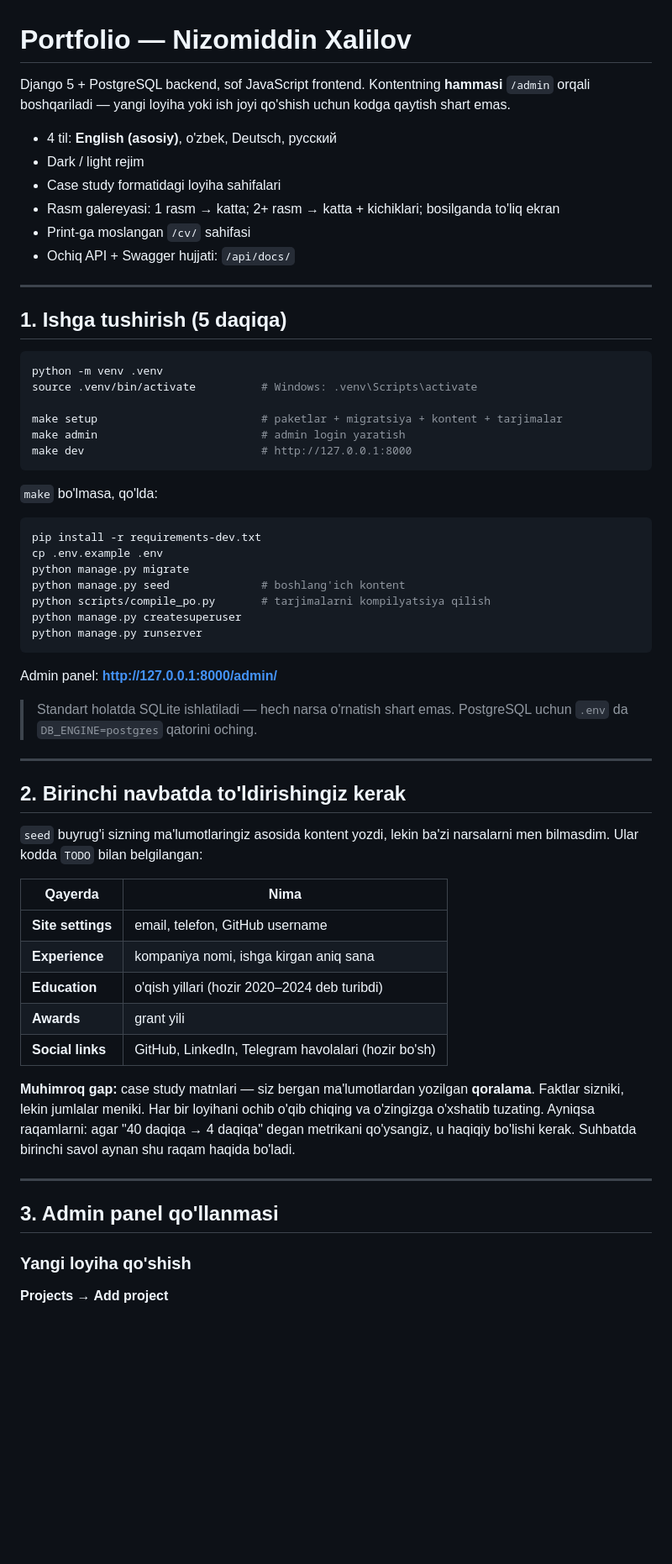
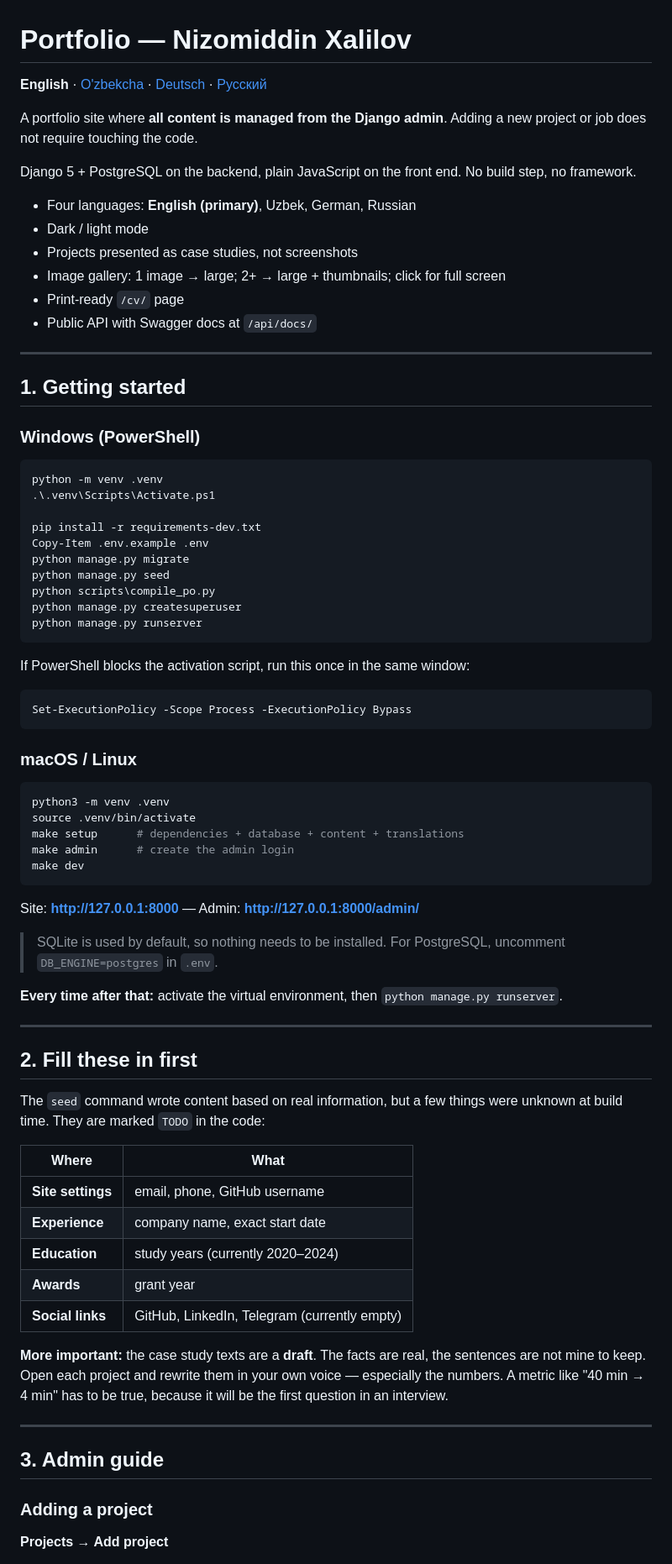
Before and after one commit to Nizomiddin0628/NKh-portfolio, a Markdown page: README.md, the part around one of its changes. Shown at 84% size. Drawn GitHub-style; blank space fills up the shorter version.

Commit message:
docs: update and format README.md

````diff
--- a/README.md
+++ b/README.md
@@ -1,72 +1,88 @@
 # Portfolio — Nizomiddin Xalilov
 
-Django 5 + PostgreSQL backend, sof JavaScript frontend. Kontentning **hammasi**
-`/admin` orqali boshqariladi — yangi loyiha yoki ish joyi qo'shish uchun kodga
-qaytish shart emas.
+**English** · [O'zbekcha](README.uz.md) · [Deutsch](README.de.md) · [Русский](README.ru.md)
 
-- 4 til: **English (asosiy)**, o'zbek, Deutsch, русский
-- Dark / light rejim
-- Case study formatidagi loyiha sahifalari
-- Rasm galereyasi: 1 rasm → katta; 2+ rasm → katta + kichiklari; bosilganda to'liq ekran
-- Print-ga moslangan `/cv/` sahifasi
-- Ochiq API + Swagger hujjati: `/api/docs/`
+A portfolio site where **all content is managed from the Django admin**. Adding a
+new project or job does not require touching the code.
+
+Django 5 + PostgreSQL on the backend, plain JavaScript on the front end. No
+build step, no framework.
+
+- Four languages: **English (primary)**, Uzbek, German, Russian
+- Dark / light mode
+- Projects presented as case studies, not screenshots
+- Image gallery: 1 image → large; 2+ → large + thumbnails; click for full screen
+- Print-ready `/cv/` page
+- Public API with Swagger docs at `/api/docs/`
 
 ---
 
-## 1. Ishga tushirish (5 daqiqa)
+## 1. Getting started
 
-```bash
+### Windows (PowerShell)
+
+```powershell
 python -m venv .venv
-source .venv/bin/activate          # Windows: .venv\Scripts\activate
+.\.venv\Scripts\Activate.ps1
 
-make setup                         # paketlar + migratsiya + kontent + tarjimalar
-make admin                         # admin login yaratish
-make dev                           # http://127.0.0.1:8000
-```
-
-`make` bo'lmasa, qo'lda:
-
-```bash
 pip install -r requirements-dev.txt
-cp .env.example .env
+Copy-Item .env.example .env
 python manage.py migrate
-python manage.py seed              # boshlang'ich kontent
-python scripts/compile_po.py       # tarjimalarni kompilyatsiya qilish
+python manage.py seed
+python scripts\compile_po.py
 python manage.py createsuperuser
 python manage.py runserver
 ```
 
-Admin panel: **http://127.0.0.1:8000/admin/**
+If PowerShell blocks the activation script, run this once in the same window:
 
-> Standart holatda SQLite ishlatiladi — hech narsa o'rnatish shart emas.
-> PostgreSQL uchun `.env` da `DB_ENGINE=postgres` qatorini oching.
+```powershell
+Set-ExecutionPolicy -Scope Process -ExecutionPolicy Bypass
+```
+
+### macOS / Linux
+
+```bash
+python3 -m venv .venv
+source .venv/bin/activate
+make setup      # dependencies + database + content + translations
+make admin      # create the admin login
+make dev
+```
+
+Site: **http://127.0.0.1:8000** — Admin: **http://127.0.0.1:8000/admin/**
+
+> SQLite is used by default, so nothing needs to be installed.
+> For PostgreSQL, uncomment `DB_ENGINE=postgres` in `.env`.
+
+**Every time after that:** activate the virtual environment, then
+`python manage.py runserver`.
 
 ---
 
-## 2. Birinchi navbatda to'ldirishingiz kerak
+## 2. Fill these in first
 
-`seed` buyrug'i sizning ma'lumotlaringiz asosida kontent yozdi, lekin ba'zi
-narsalarni men bilmasdim. Ular kodda `TODO` bilan belgilangan:
+The `seed` command wrote content based on real information, but a few things
+were unknown at build time. They are marked `TODO` in the code:
 
-| Qayerda | Nima |
+| Where | What |
 |---|---|
-| **Site settings** | email, telefon, GitHub username |
-| **Experience** | kompaniya nomi, ishga kirgan aniq sana |
-| **Education** | o'qish yillari (hozir 2020–2024 deb turibdi) |
-| **Awards** | grant yili |
-| **Social links** | GitHub, LinkedIn, Telegram havolalari (hozir bo'sh) |
+| **Site settings** | email, phone, GitHub username |
+| **Experience** | company name, exact start date |
+| **Education** | study years (currently 2020–2024) |
+| **Awards** | grant year |
+| **Social links** | GitHub, LinkedIn, Telegram (currently empty) |
 
-**Muhimroq gap:** case study matnlari — siz bergan ma'lumotlardan yozilgan
-**qoralama**. Faktlar sizniki, lekin jumlalar meniki. Har bir loyihani ochib
-o'qib chiqing va o'zingizga o'xshatib tuzating. Ayniqsa raqamlarni: agar
-"40 daqiqa → 4 daqiqa" degan metrikani qo'ysangiz, u haqiqiy bo'lishi kerak.
-Suhbatda birinchi savol aynan shu raqam haqida bo'ladi.
+**More important:** the case study texts are a **draft**. The facts are real,
+the sentences are not mine to keep. Open each project and rewrite them in your
+own voice — especially the numbers. A metric like "40 min → 4 min" has to be
+true, because it will be the first question in an interview.
 
 ---
 
-## 3. Admin panel qo'llanmasi
+## 3. Admin guide
 
-### Yangi loyiha qo'shish
+### Adding a project
 
 **Projects → Add project**
 
````
Also changed, not shown: other parts of README.md (+86 -85 lines).
